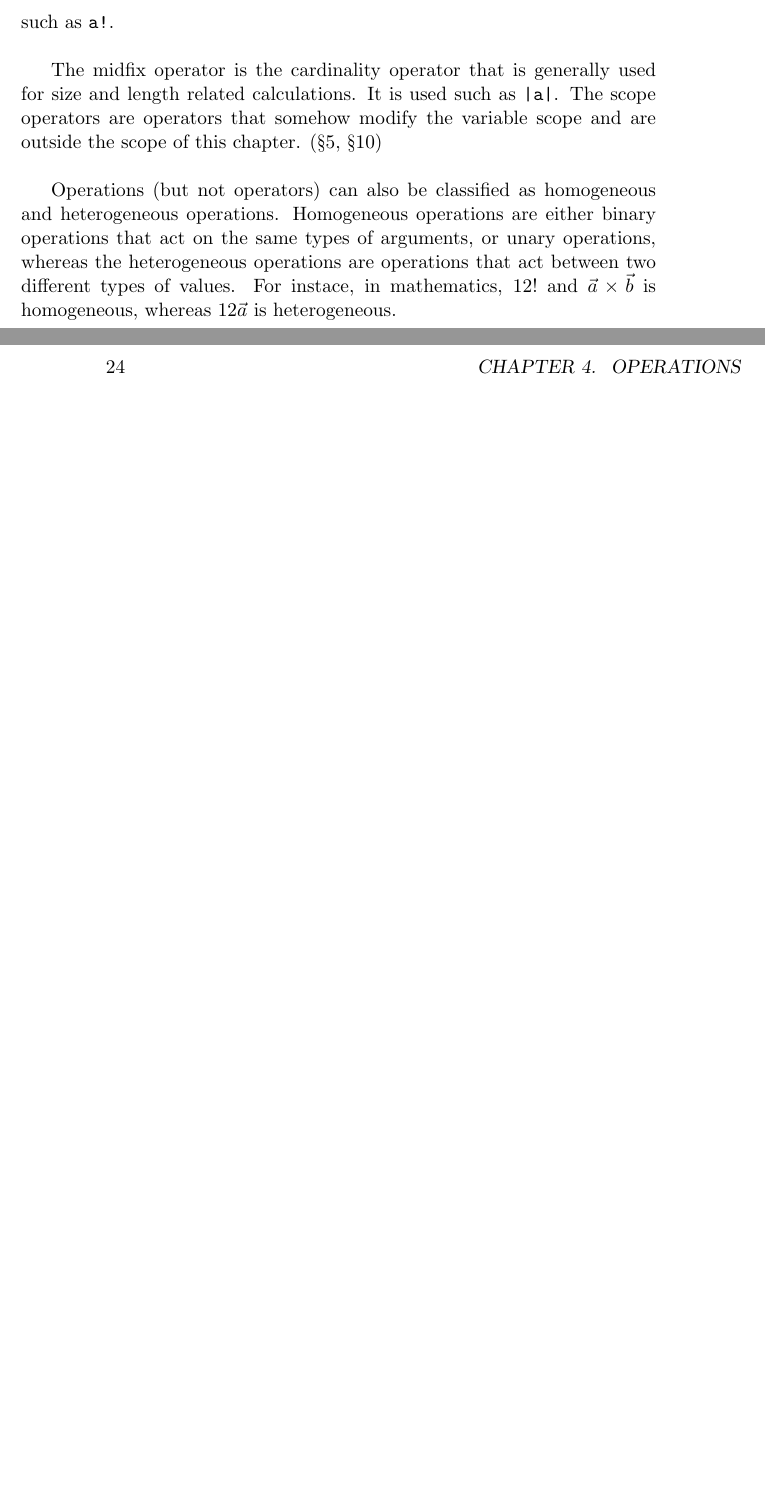
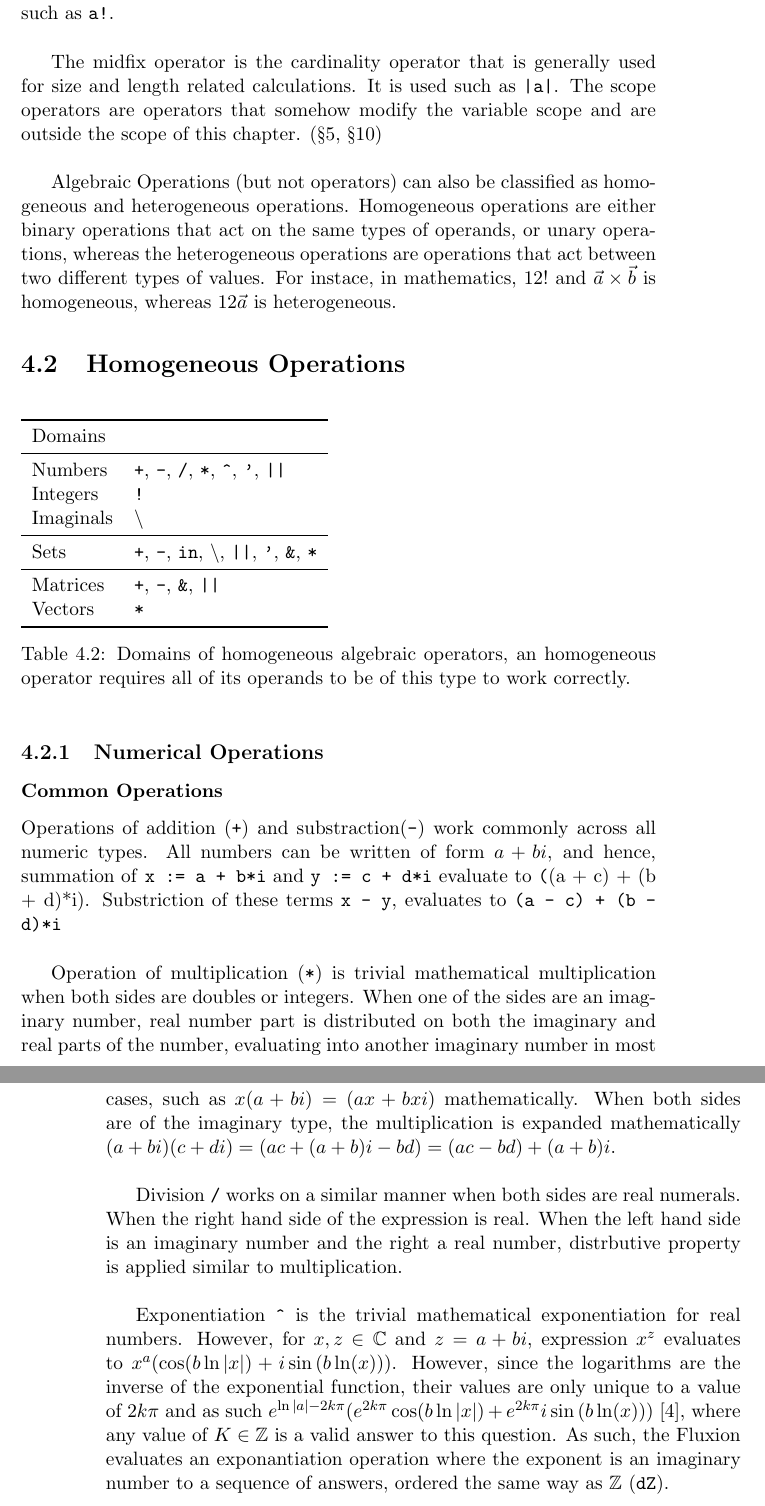
Before and after one commit to FluxionLanguage/LanguageSpecification, a LaTeX thesis (src/partI/syntaxandsemantics.tex): two parts of pages 23 and 24 of 25, joined at a grey line, cut so that both start at the same text, the shorter picture padded with empty space. Compiled offline with pdfLaTeX.

Commit message:
Add start of operations

```diff
--- a/src/partI/syntaxandsemantics.tex
+++ b/src/partI/syntaxandsemantics.tex
@@ -3,6 +3,7 @@
 \usepackage[utf8]{inputenc}
 \usepackage{multirow}
 \usepackage{booktabs}
+\usepackage{tablefootnote}
 \usepackage[english]{babel}
 \usepackage{listings}
 \renewcommand{\lstlistingname}{Snippet}
@@ -419,7 +420,43 @@ All binary operators in Fluxion are also infix operators, which means they are p
 
 The midfix operator is the cardinality operator that is generally used for size and length related calculations. It is used such as \code{|a|}. The scope operators are operators that somehow modify the variable scope and are outside the scope of this chapter. (\S 5, \S 10) \\
 
-Operations (but not operators) can also be classified as homogeneous and heterogeneous operations. Homogeneous operations are either binary operations that act on the same types of arguments, or unary operations, whereas the heterogeneous operations are operations that act between two different types of values. For instace, in mathematics, $12!$ and $\vec{a} \times \vec{b}$ is homogeneous, whereas $12\vec{a}$ is heterogeneous.
+Algebraic Operations (but not operators) can also be classified as homogeneous and heterogeneous operations. Homogeneous operations are either binary operations that act on the same types of operands, or unary operations, whereas the heterogeneous operations are operations that act between two different types of values. For instace, in mathematics, $12!$ and $\vec{a} \times \vec{b}$ is homogeneous, whereas $12\vec{a}$ is heterogeneous.
+
+\section{Homogeneous Operations}
+
+\begin{table}[h]
+\label{tab:operatordomains}
+\begin{tabular}{ll}
+\toprule
+Domains & \\
+\midrule
+Numbers & \code{+}, \code{-}, \code{/}, \code{*}, \code{\^}, \code{'}, \code{||} \\
+Integers & \code{!} \\
+Imaginals & \code{\textbackslash} \\
+\midrule
+Sets & \code{+}, \code{-}, \code{in}, \code{\textbackslash}, \code{||}, \code{'}, \code{\&}, \code{*} \\
+\midrule
+Matrices & \code{+}, \code{-}, \code{\&}, \code{||} \\
+Vectors & \code{*} \\
+\bottomrule
+\end{tabular}
+\caption{Domains of homogeneous algebraic operators, an homogeneous operator requires all of its operands to be of this type to work correctly.}
+\end{table}
+
+\subsection{Numerical Operations}
+
+\subsubsection{Common Operations}
+
+Operations of addition (\code{+}) and substraction(\code{-}) work commonly across all numeric types. All numbers can be written of form $a + bi$, and hence, summation of \code{x := a + b*i} and \code{y := c + d*i} evaluate to \code((a + c) + (b + d)*i). Substriction of these terms \code{x - y}, evaluates to \code{(a - c) + (b - d)*i}\\
+
+Operation of multiplication (\code{*}) is trivial mathematical multiplication when both sides are doubles or integers. When one of the sides are an imaginary number, real number part is distributed on both the imaginary and real parts of the number, evaluating into another imaginary number in most cases, such as $x(a + bi) = (ax + bxi)$ mathematically. When both sides are of the imaginary type, the multiplication is expanded mathematically $(a + bi)(c + di) = (ac + (a + b)i - bd) = (ac - bd) + (a + b)i$.\\
+
+Division \code{/} works on a similar manner when both sides are real numerals. When the right hand side of the expression is real. When the left hand side is an imaginary number and the right a real number, distrbutive property is applied similar to multiplication.\\
+
+Exponentiation \code{\^} is the trivial mathematical exponentiation for real numbers. However, for $x, z \in \mathbb{C}$ and $z = a + bi$, expression $x^z$ evaluates to $x^a(\cos(b\ln|x|) + i\sin{(b\ln(x))})$. However, since the logarithms are the inverse of the exponential function, their values are only unique to a value of $2k\pi$ and as such $e^{\ln{|a|} - 2k\pi}(e^{2k\pi}\cos(b\ln|x|) + e^{2k\pi}i\sin{(b\ln(x))})$  \cite{stack}, where any value of $K \in \mathbb{Z}$ is a valid answer to this question. As such, the Fluxion evaluates an exponantiation operation where the exponent is an imaginary number to a sequence of answers, ordered the same way as $\mathbb{Z}$ (\code{dZ}).
+
+
+
 
 
 
```
Also changed, not shown: src/partI/fluxion.bib (+8 -0 lines), Fluxion Specification 0.1 - Part I.pdf, src/partI/syntaxandsemantics.bbl, src/partI/syntaxandsemantics.pdf, src/partI/syntaxandsemantics.tex (6 more changed lines), 5 other files.
